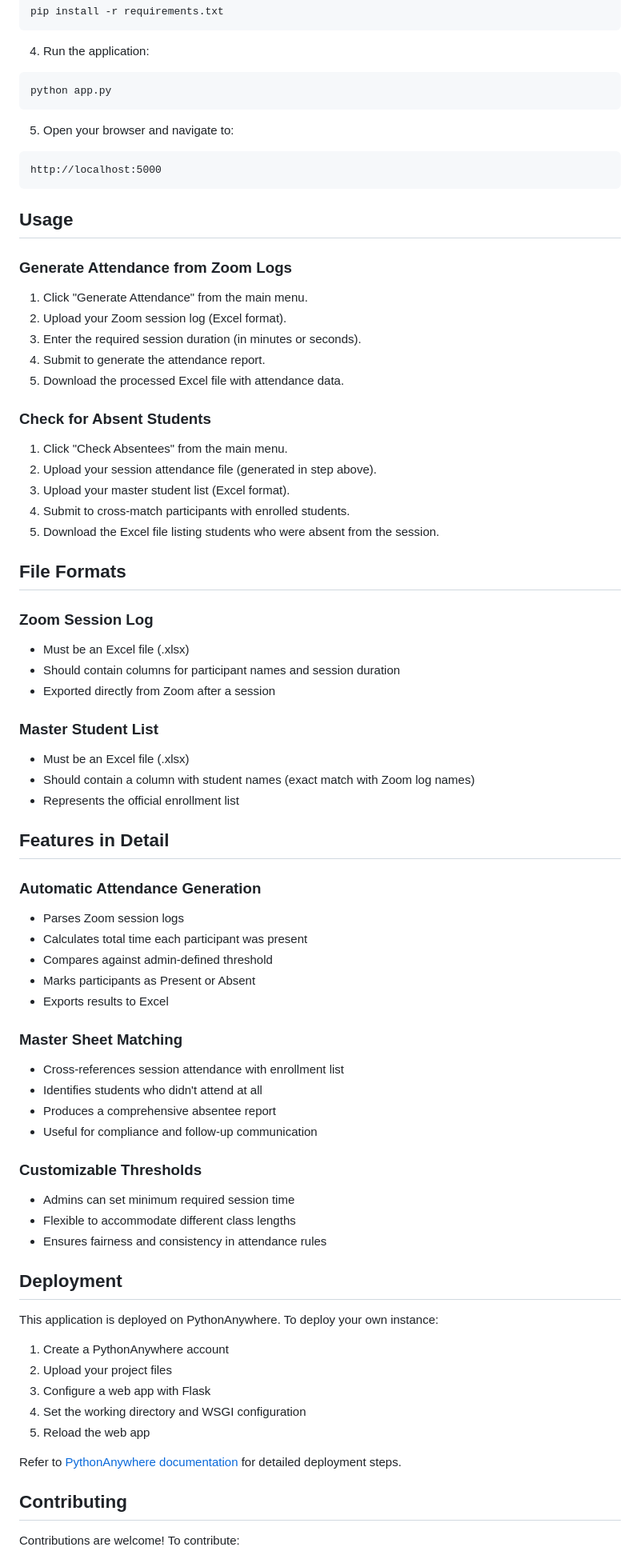
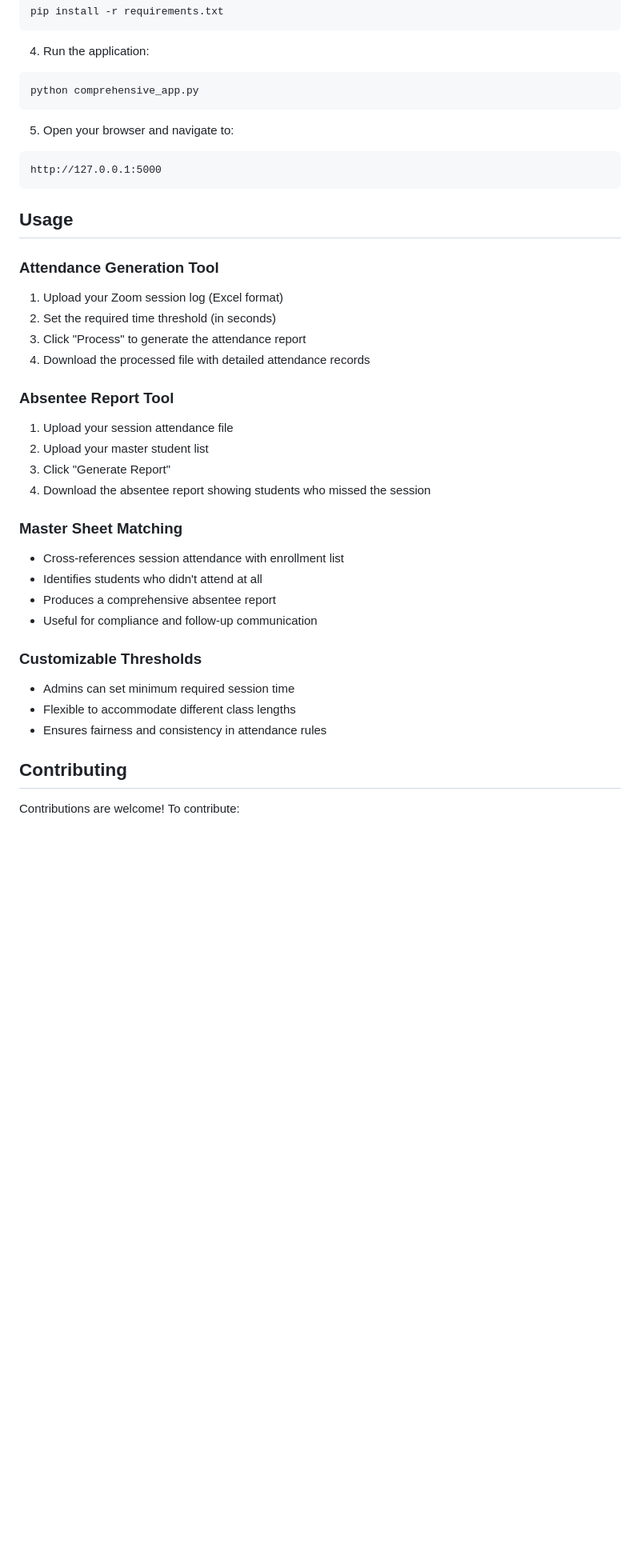
Before and after one commit to satendravoice/Attendancify, a Markdown page: README.md, the part around the change printed below. Shown: that part at 80% size. Rendered like a GitHub page; blank space fills up the shorter version.

Commit message:
Update README: Simplify overview and remove deployment section
Updated the README to enhance clarity and detail on features, usage, and deployment instructions.

````diff
--- a/README.md
+++ b/README.md
@@ -48,50 +39,26 @@ pip install -r requirements.txt
 
 4. Run the application:
 ```bash
-python app.py
+python comprehensive_app.py
 ```
 
 5. Open your browser and navigate to:
 ```
-http://localhost:5000
+http://127.0.0.1:5000
 ```
 
 ## Usage
+### Attendance Generation Tool
+1. Upload your Zoom session log (Excel format)
+2. Set the required time threshold (in seconds)
+3. Click "Process" to generate the attendance report
+4. Download the processed file with detailed attendance records
 
-### Generate Attendance from Zoom Logs
-1. Click "Generate Attendance" from the main menu.
-2. Upload your Zoom session log (Excel format).
-3. Enter the required session duration (in minutes or seconds).
-4. Submit to generate the attendance report.
-5. Download the processed Excel file with attendance data.
-
-### Check for Absent Students
-1. Click "Check Absentees" from the main menu.
-2. Upload your session attendance file (generated in step above).
-3. Upload your master student list (Excel format).
-4. Submit to cross-match participants with enrolled students.
-5. Download the Excel file listing students who were absent from the session.
-
-## File Formats
-
-### Zoom Session Log
-- Must be an Excel file (.xlsx)
-- Should contain columns for participant names and session duration
-- Exported directly from Zoom after a session
-
-### Master Student List
-- Must be an Excel file (.xlsx)
-- Should contain a column with student names (exact match with Zoom log names)
-- Represents the official enrollment list
-
-## Features in Detail
-
-### Automatic Attendance Generation
-- Parses Zoom session logs
-- Calculates total time each participant was present
-- Compares against admin-defined threshold
-- Marks participants as Present or Absent
-- Exports results to Excel
+### Absentee Report Tool
+1. Upload your session attendance file
+2. Upload your master student list
+3. Click "Generate Report"
+4. Download the absentee report showing students who missed the session
 
 ### Master Sheet Matching
 - Cross-references session attendance with enrollment list
@@ -104,18 +71,5 @@ http://localhost:5000
 - Flexible to accommodate different class lengths
 - Ensures fairness and consistency in attendance rules
 
-## Deployment
-
-This application is deployed on PythonAnywhere. To deploy your own instance:
-
-1. Create a PythonAnywhere account
-2. Upload your project files
-3. Configure a web app with Flask
-4. Set the working directory and WSGI configuration
-5. Reload the web app
-
-Refer to [PythonAnywhere documentation](https://help.pythonanywhere.com/) for detailed deployment steps.
-
 ## Contributing
-
 Contributions are welcome! To contribute:
````
Also changed, not shown: other parts of README.md (+1 -15 lines).
